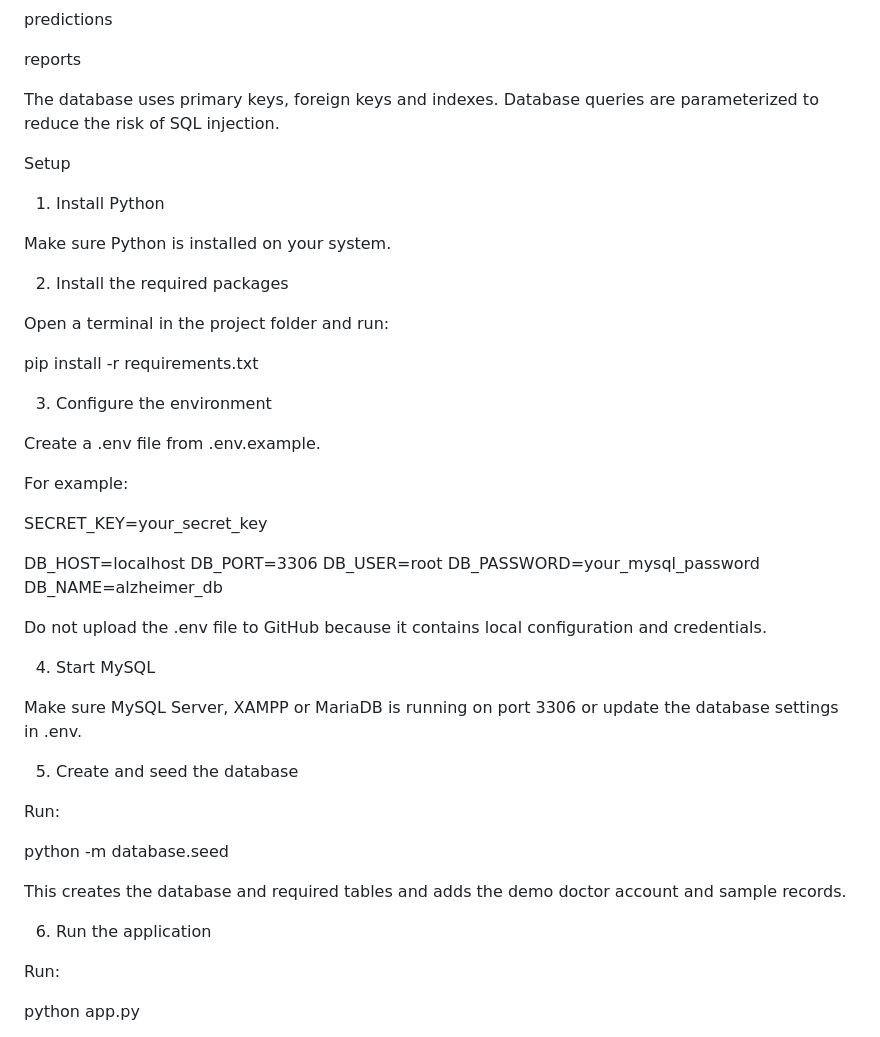
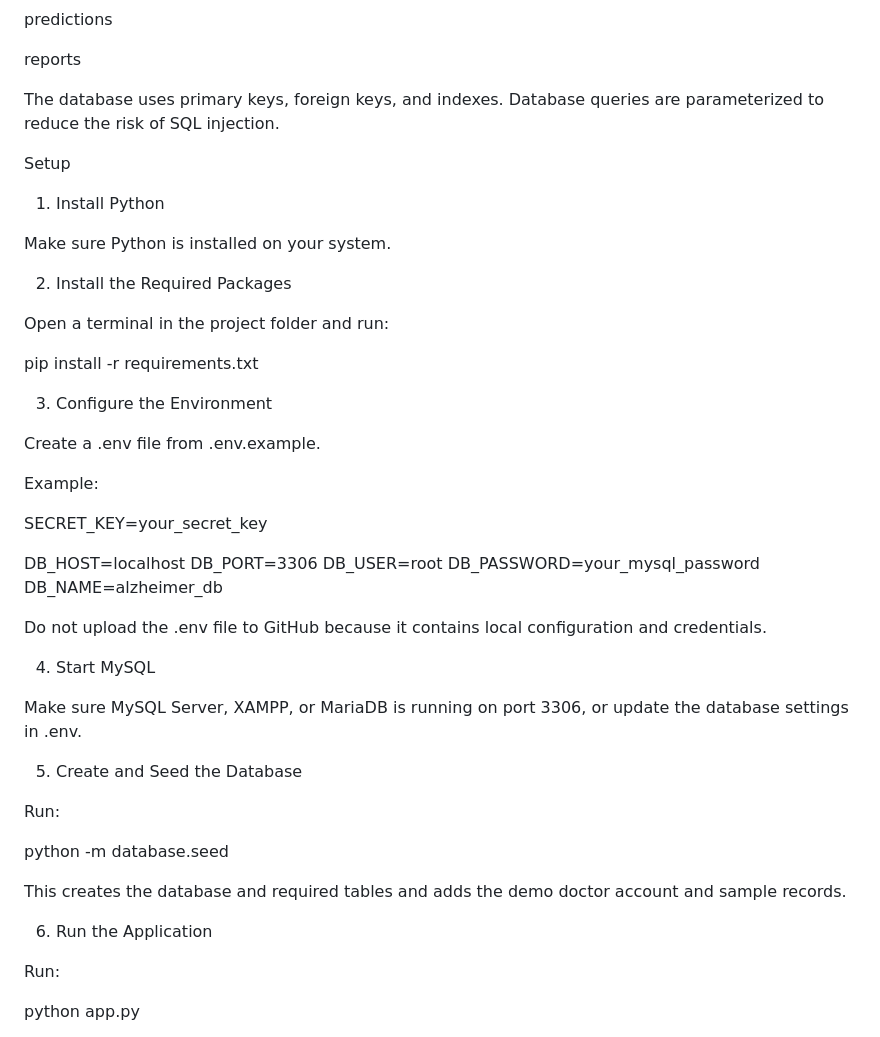
Before and after one commit to AtulPal671/Alzheimer_AI_Platform, a Markdown page: README.md, the part around one of its changes. GitHub-like rendering.

```diff
--- a/README.md
+++ b/README.md
@@ -134,7 +134,7 @@ predictions
 
 reports
 
-The database uses primary keys, foreign keys and indexes. Database queries are parameterized to reduce the risk of SQL injection.
+The database uses primary keys, foreign keys, and indexes. Database queries are parameterized to reduce the risk of SQL injection.
 
 Setup
 
@@ -142,17 +142,17 @@ Setup
 
 Make sure Python is installed on your system.
 
-2. Install the required packages
+2. Install the Required Packages
 
 Open a terminal in the project folder and run:
 
 pip install -r requirements.txt
 
-3. Configure the environment
+3. Configure the Environment
 
 Create a .env file from .env.example.
 
-For example:
+Example:
 
 SECRET_KEY=your_secret_key
 
@@ -166,9 +166,9 @@ Do not upload the .env file to GitHub because it contains local configuration an
 
 4. Start MySQL
 
-Make sure MySQL Server, XAMPP or MariaDB is running on port 3306 or update the database settings in .env.
+Make sure MySQL Server, XAMPP, or MariaDB is running on port 3306, or update the database settings in .env.
 
-5. Create and seed the database
+5. Create and Seed the Database
 
 Run:
 
@@ -176,7 +176,7 @@ python -m database.seed
 
 This creates the database and required tables and adds the demo doctor account and sample records.
 
-6. Run the application
+6. Run the Application
 
 Run:
 
```
Also changed, not shown: other parts of README.md (+5 -2 lines).
